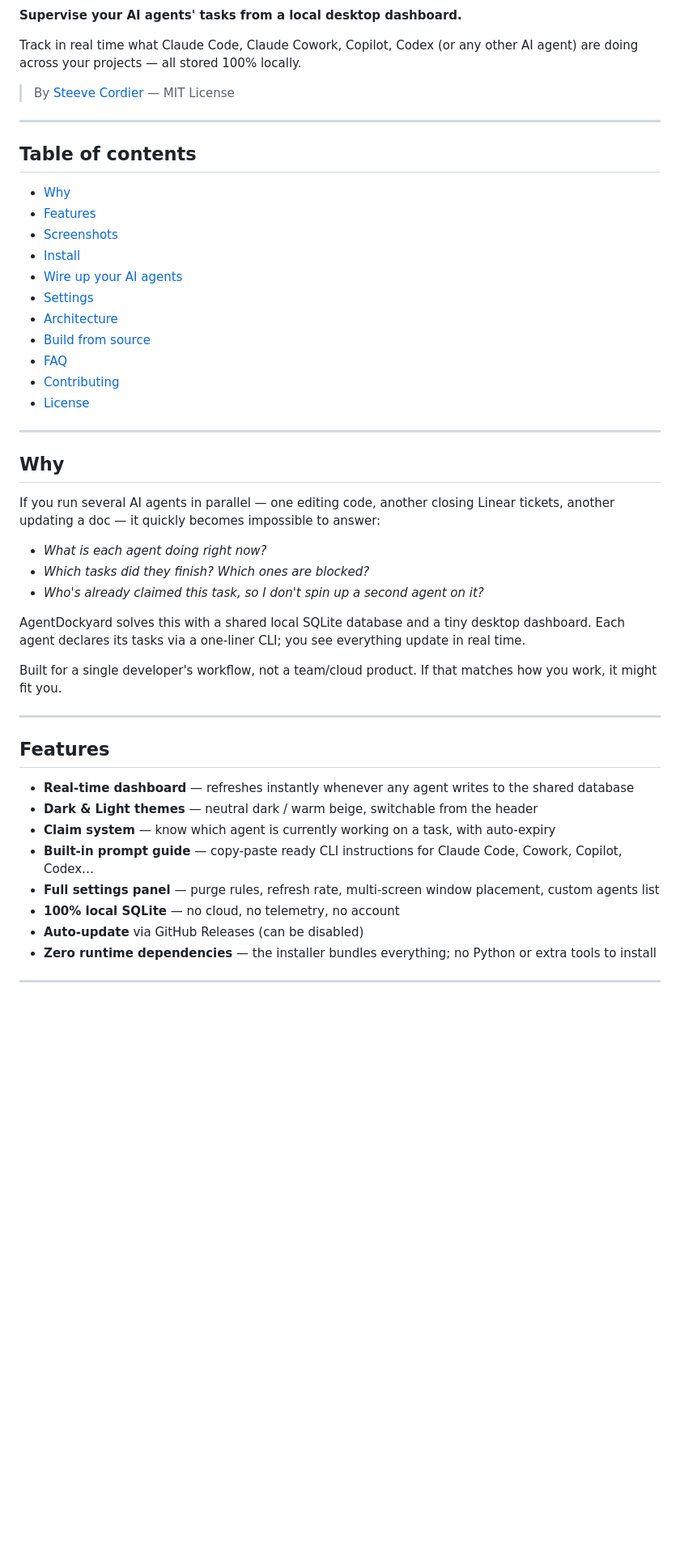
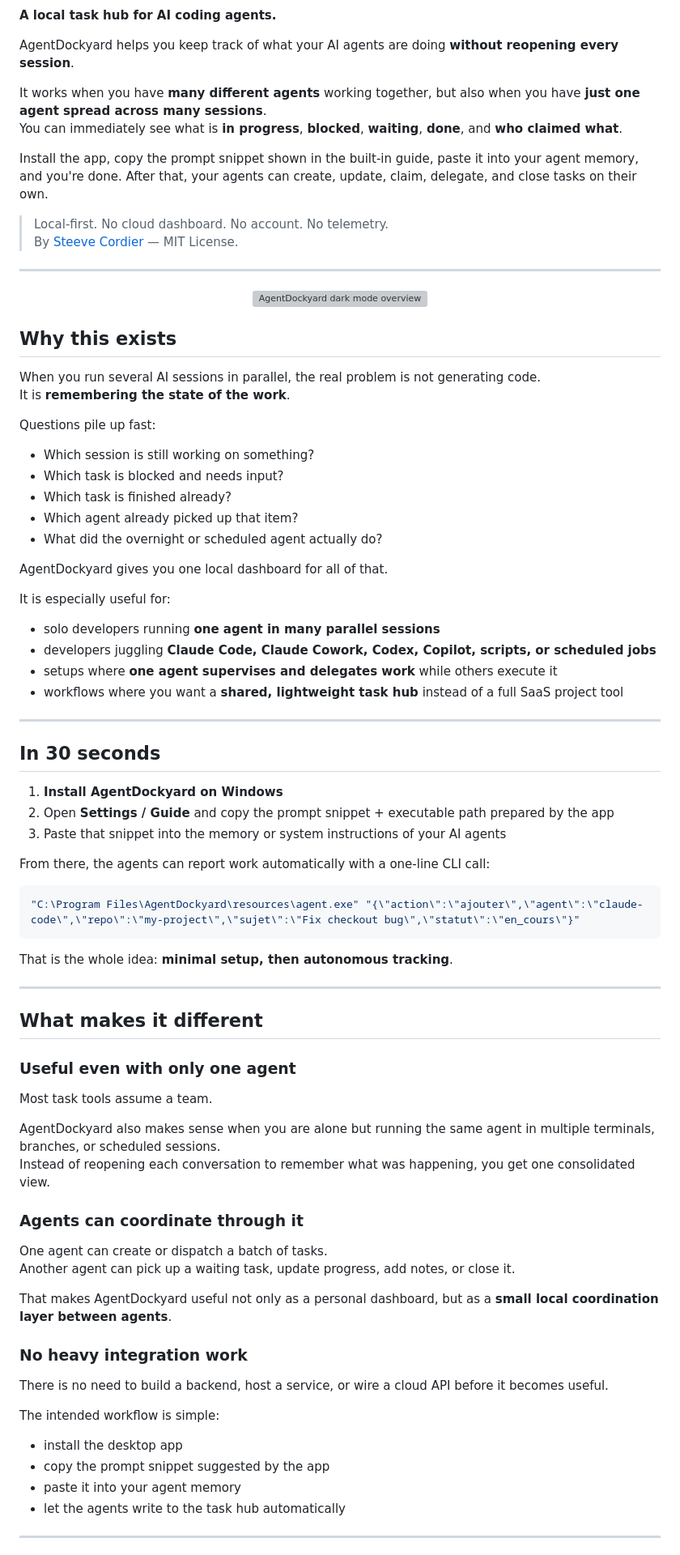
Before and after one commit to steevec/agentdockyard, a Markdown page: README.md, the part around one of its changes. Shown at 81% size. GitHub-like rendering; blank space fills up the shorter version; grey boxes are pictures that could not be loaded.

Commit message:
docs: replace README with improved version

````diff
--- a/README.md
+++ b/README.md
@@ -8,54 +8,90 @@
   <a href="https://github.com/steevec/agentdockyard/issues"><img alt="Issues" src="https://img.shields.io/github/issues/steevec/agentdockyard?color=f87171"></a>
 </p>
 
-**Supervise your AI agents' tasks from a local desktop dashboard.**
+**A local task hub for AI coding agents.**
 
-Track in real time what Claude Code, Claude Cowork, Copilot, Codex (or any other AI agent) are doing across your projects — all stored 100% locally.
+AgentDockyard helps you keep track of what your AI agents are doing **without reopening every session**.
 
-> By [Steeve Cordier](https://sitecrea.fr/) — MIT License
+It works when you have **many different agents** working together, but also when you have **just one agent spread across many sessions**.
+You can immediately see what is **in progress**, **blocked**, **waiting**, **done**, and **who claimed what**.
+
+Install the app, copy the prompt snippet shown in the built-in guide, paste it into your agent memory, and you're done. After that, your agents can create, update, claim, delegate, and close tasks on their own.
+
+> Local-first. No cloud dashboard. No account. No telemetry.
+> By [Steeve Cordier](https://sitecrea.fr/) — MIT License.
 
 ---
 
-## Table of contents
+<p align="center">
+  <img src="docs/screenshots/agentdockyard-dark-overview.svg" alt="AgentDockyard dark mode overview" width="900">
+</p>
 
-- [Why](#why)
-- [Features](#features)
-- [Screenshots](#screenshots)
-- [Install](#install)
-- [Wire up your AI agents](#wire-up-your-ai-agents)
-- [Settings](#settings)
-- [Architecture](#architecture)
-- [Build from source](#build-from-source)
-- [FAQ](#faq)
-- [Contributing](#contributing)
-- [License](#license)
+## Why this exists
+
+When you run several AI sessions in parallel, the real problem is not generating code.
+It is **remembering the state of the work**.
+
+Questions pile up fast:
+
+- Which session is still working on something?
+- Which task is blocked and needs input?
+- Which task is finished already?
+- Which agent already picked up that item?
+- What did the overnight or scheduled agent actually do?
+
+AgentDockyard gives you one local dashboard for all of that.
+
+It is especially useful for:
+
+- solo developers running **one agent in many parallel sessions**
+- developers juggling **Claude Code, Claude Cowork, Codex, Copilot, scripts, or scheduled jobs**
+- setups where **one agent supervises and delegates work** while others execute it
+- workflows where you want a **shared, lightweight task hub** instead of a full SaaS project tool
 
 ---
 
-## Why
+## In 30 seconds
 
-If you run several AI agents in parallel — one editing code, another closing Linear tickets, another updating a doc — it quickly becomes impossible to answer:
+1. **Install AgentDockyard on Windows**
+2. Open **Settings / Guide** and copy the prompt snippet + executable path prepared by the app
+3. Paste that snippet into the memory or system instructions of your AI agents
 
-- *What is each agent doing right now?*
-- *Which tasks did they finish? Which ones are blocked?*
-- *Who's already claimed this task, so I don't spin up a second agent on it?*
+From there, the agents can report work automatically with a one-line CLI call:
 
-AgentDockyard solves this with a shared local SQLite database and a tiny desktop dashboard. Each agent declares its tasks via a one-liner CLI; you see everything update in real time.
+```bash
+"C:\Program Files\AgentDockyard\resources\agent.exe" "{\"action\":\"ajouter\",\"agent\":\"claude-code\",\"repo\":\"my-project\",\"sujet\":\"Fix checkout bug\",\"statut\":\"en_cours\"}"
+```
 
-Built for a single developer's workflow, not a team/cloud product. If that matches how you work, it might fit you.
+That is the whole idea: **minimal setup, then autonomous tracking**.
 
 ---
 
-## Features
+## What makes it different
 
-- **Real-time dashboard** — refreshes instantly whenever any agent writes to the shared database
-- **Dark & Light themes** — neutral dark / warm beige, switchable from the header
-- **Claim system** — know which agent is currently working on a task, with auto-expiry
-- **Built-in prompt guide** — copy-paste ready CLI instructions for Claude Code, Cowork, Copilot, Codex…
-- **Full settings panel** — purge rules, refresh rate, multi-screen window placement, custom agents list
-- **100% local SQLite** — no cloud, no telemetry, no account
-- **Auto-update** via GitHub Releases (can be disabled)
-- **Zero runtime dependencies** — the installer bundles everything; no Python or extra tools to install
+### Useful even with only one agent
+
+Most task tools assume a team.
+
+AgentDockyard also makes sense when you are alone but running the same agent in multiple terminals, branches, or scheduled sessions.
+Instead of reopening each conversation to remember what was happening, you get one consolidated view.
+
+### Agents can coordinate through it
+
+One agent can create or dispatch a batch of tasks.
+Another agent can pick up a waiting task, update progress, add notes, or close it.
+
+That makes AgentDockyard useful not only as a personal dashboard, but as a **small local coordination layer between agents**.
+
+### No heavy integration work
+
+There is no need to build a backend, host a service, or wire a cloud API before it becomes useful.
+
+The intended workflow is simple:
+
+- install the desktop app
+- copy the prompt snippet suggested by the app
+- paste it into your agent memory
+- let the agents write to the task hub automatically
 
 ---
 
````
Also changed, not shown: other parts of README.md (+122 -77 lines).
